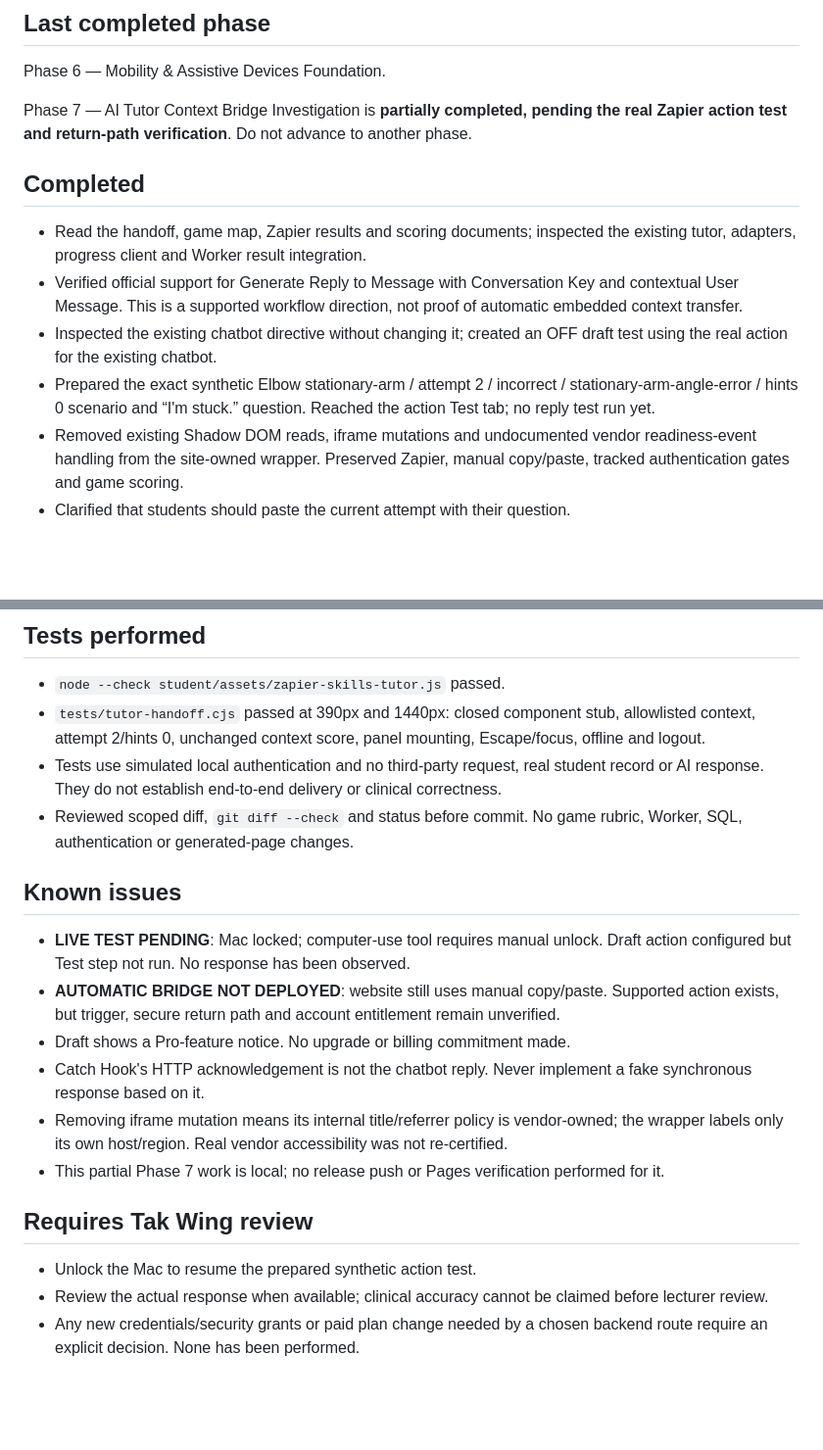
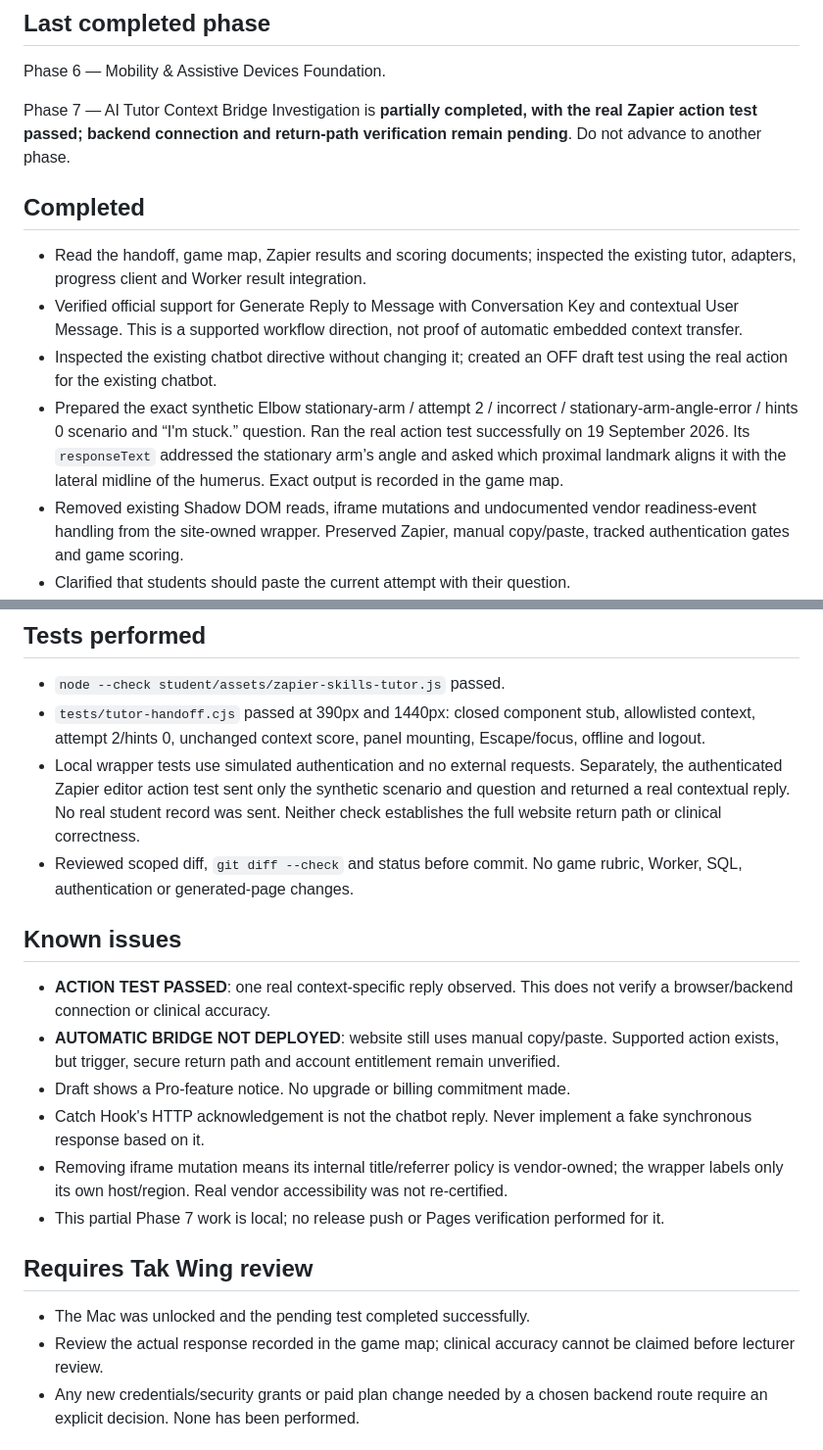
Before and after one commit to Yutakwing/TakWing, a Markdown page: docs/CODEX-HANDOFF.md, 2 parts joined by grey strips. Shown at 98% size. Rendered like a GitHub page; blank space fills up the shorter version.

Commit message:
Record successful live Zapier Elbow context action test

```diff
--- a/docs/CODEX-HANDOFF.md
+++ b/docs/CODEX-HANDOFF.md
@@ -4,14 +4,14 @@
 
 Phase 6 — Mobility & Assistive Devices Foundation.
 
-Phase 7 — AI Tutor Context Bridge Investigation is **partially completed, pending the real Zapier action test and return-path verification**. Do not advance to another phase.
+Phase 7 — AI Tutor Context Bridge Investigation is **partially completed, with the real Zapier action test passed; backend connection and return-path verification remain pending**. Do not advance to another phase.
 
 ## Completed
 
 - Read the handoff, game map, Zapier results and scoring documents; inspected the existing tutor, adapters, progress client and Worker result integration.
 - Verified official support for Generate Reply to Message with Conversation Key and contextual User Message. This is a supported workflow direction, not proof of automatic embedded context transfer.
 - Inspected the existing chatbot directive without changing it; created an OFF draft test using the real action for the existing chatbot.
-- Prepared the exact synthetic Elbow stationary-arm / attempt 2 / incorrect / stationary-arm-angle-error / hints 0 scenario and “I'm stuck.” question. Reached the action Test tab; no reply test run yet.
+- Prepared the exact synthetic Elbow stationary-arm / attempt 2 / incorrect / stationary-arm-angle-error / hints 0 scenario and “I'm stuck.” question. Ran the real action test successfully on 19 September 2026. Its `responseText` addressed the stationary arm’s angle and asked which proximal landmark aligns it with the lateral midline of the humerus. Exact output is recorded in the game map.
 - Removed existing Shadow DOM reads, iframe mutations and undocumented vendor readiness-event handling from the site-owned wrapper. Preserved Zapier, manual copy/paste, tracked authentication gates and game scoring.
 - Clarified that students should paste the current attempt with their question.
 - Documented official mechanisms, distinctions, account draft, unresolved return transport and privacy requirements in the game map.
@@ -30,12 +30,12 @@ Phase 7 — AI Tutor Context Bridge Investigation is **partially completed, pend
 
 - `node --check student/assets/zapier-skills-tutor.js` passed.
 - `tests/tutor-handoff.cjs` passed at 390px and 1440px: closed component stub, allowlisted context, attempt 2/hints 0, unchanged context score, panel mounting, Escape/focus, offline and logout.
-- Tests use simulated local authentication and no third-party request, real student record or AI response. They do not establish end-to-end delivery or clinical correctness.
+- Local wrapper tests use simulated authentication and no external requests. Separately, the authenticated Zapier editor action test sent only the synthetic scenario and question and returned a real contextual reply. No real student record was sent. Neither check establishes the full website return path or clinical correctness.
 - Reviewed scoped diff, `git diff --check` and status before commit. No game rubric, Worker, SQL, authentication or generated-page changes.
 
 ## Known issues
 
-- **LIVE TEST PENDING**: Mac locked; computer-use tool requires manual unlock. Draft action configured but Test step not run. No response has been observed.
+- **ACTION TEST PASSED**: one real context-specific reply observed. This does not verify a browser/backend connection or clinical accuracy.
 - **AUTOMATIC BRIDGE NOT DEPLOYED**: website still uses manual copy/paste. Supported action exists, but trigger, secure return path and account entitlement remain unverified.
 - Draft shows a Pro-feature notice. No upgrade or billing commitment made.
 - Catch Hook's HTTP acknowledgement is not the chatbot reply. Never implement a fake synchronous response based on it.
@@ -44,8 +44,8 @@ Phase 7 — AI Tutor Context Bridge Investigation is **partially completed, pend
 
 ## Requires Tak Wing review
 
-- Unlock the Mac to resume the prepared synthetic action test.
-- Review the actual response when available; clinical accuracy cannot be claimed before lecturer review.
+- The Mac was unlocked and the pending test completed successfully.
+- Review the actual response recorded in the game map; clinical accuracy cannot be claimed before lecturer review.
 - Any new credentials/security grants or paid plan change needed by a chosen backend route require an explicit decision. None has been performed.
 
 ## Next phase
```
Also changed, not shown: docs/AI-TUTOR-GAME-MAP.md (+8 -4 lines).
